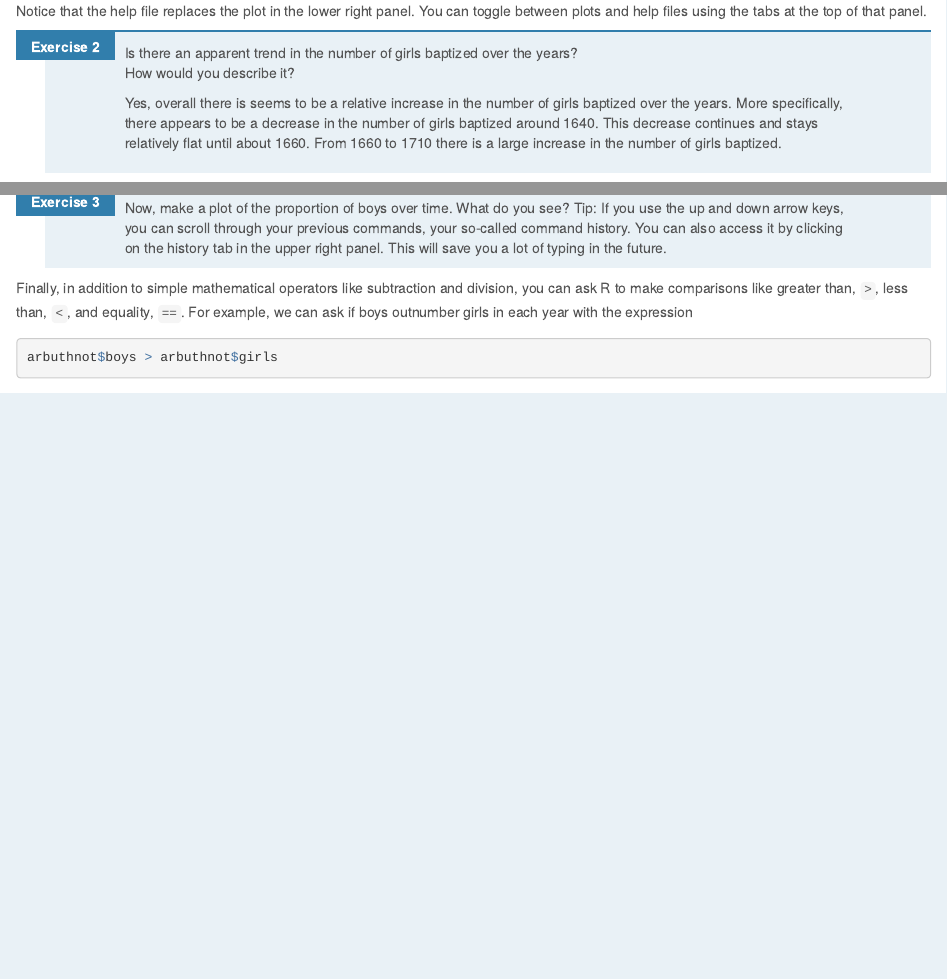
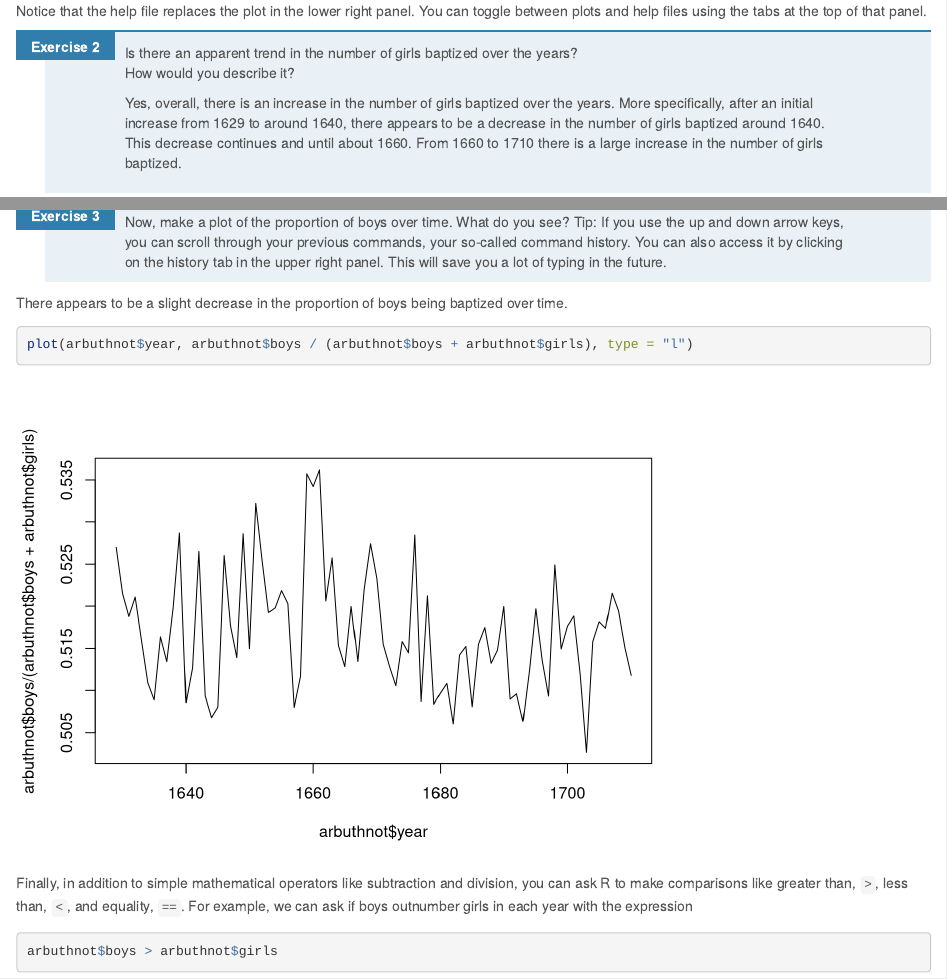
Before and after one commit to zachalexander/data_606_cunysps, an R Markdown document (Lab1/zalexander-intro_to_r.Rmd): the page in a window 1100 px wide, from 5620 px down, and a second part further down, joined at a grey line. Rendered offline with R 4.5, knitr and Pandoc, with nearby package versions.

Commit message:
continues to on your own section

````diff
--- a/Lab1/zalexander-intro_to_r.Rmd
+++ b/Lab1/zalexander-intro_to_r.Rmd
@@ -171,7 +171,7 @@ toggle between plots and help files using the tabs at the top of that panel.
 2.  Is there an apparent trend in the number of girls baptized over the years?
     How would you describe it?
 
-    Yes, overall there is seems to be a relative increase in the number of girls baptized over the years. More specifically, there appears to be a decrease in the number of        girls baptized around 1640. This decrease continues and stays relatively flat until about 1660. From 1660 to 1710 there is a large increase in the number of girls              baptized.
+    Yes, overall, there is an increase in the number of girls baptized over the years. More specifically, after an initial increase from 1629 to around 1640, there appears to be a decrease in the number of girls baptized around 1640. This decrease continues and until about 1660. From 1660 to 1710 there is a large increase in the number of girls baptized.
 
 Now, suppose we want to plot the total number of baptisms.  To compute this, we
 could use the fact that R is really just a big calculator. We can type in
@@ -238,6 +238,12 @@ commands, your so-called command history. You can also access it by clicking on
 the history tab in the upper right panel.  This will save you a lot of typing in
 the future.
 
+There appears to be a slight decrease in the proportion of boys being baptized over time.
+
+```{r}
+plot(arbuthnot$year, arbuthnot$boys / (arbuthnot$boys + arbuthnot$girls), type = "l")
+```
+
 Finally, in addition to simple mathematical operators like subtraction and
 division, you can ask R to make comparisons like greater than, `>`, less than,
 `<`, and equality, `==`. For example, we can ask if boys outnumber girls in each
````
Also changed, not shown: Lab1/zalexander-intro_to_r.html, Lab1/zalexander-intro_to_r.Rmd (5 more changed lines).
